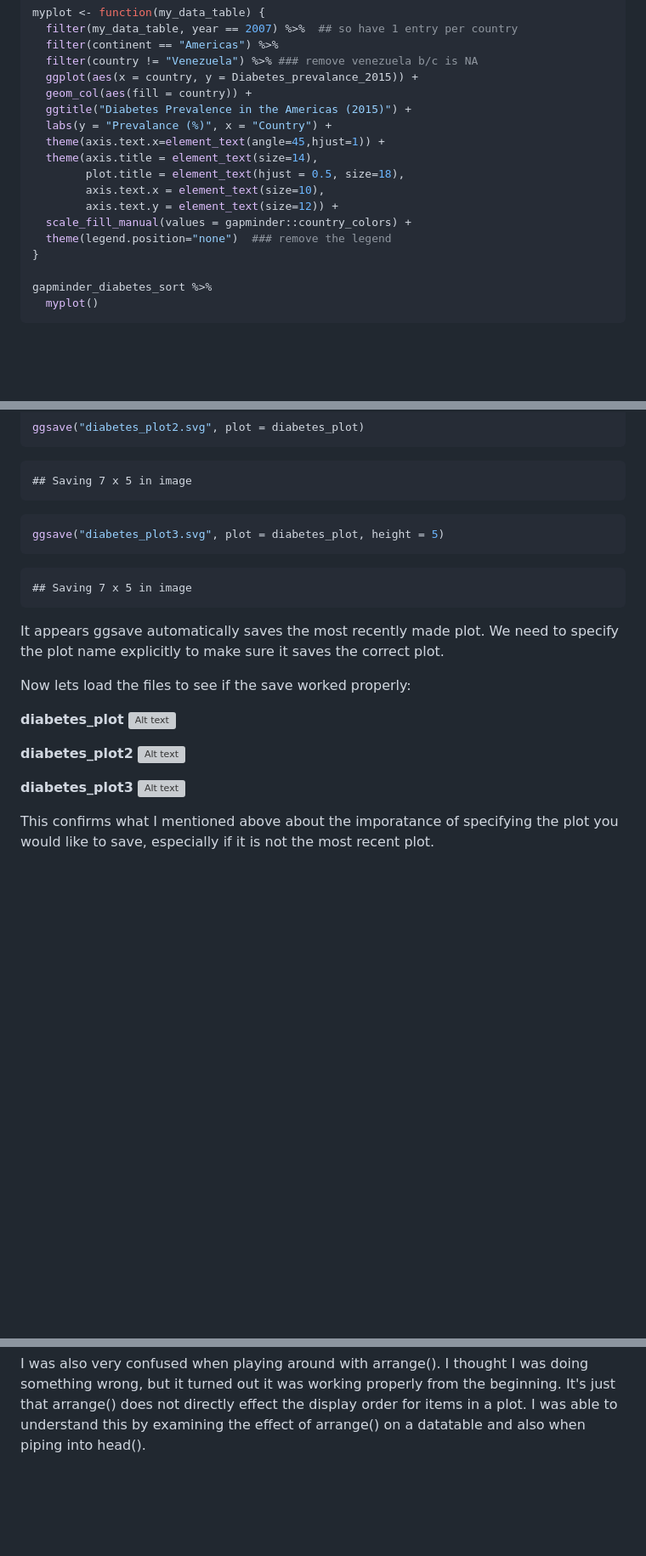
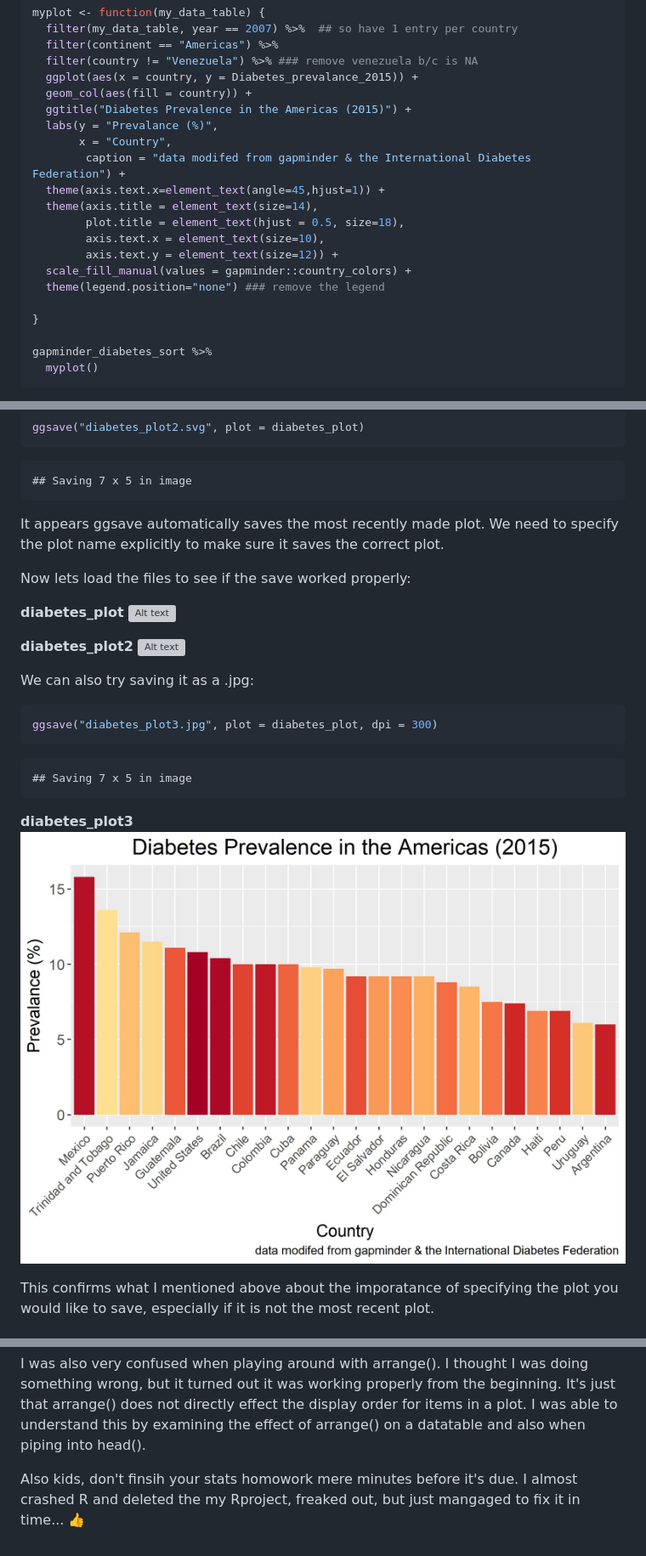
Before and after one commit to sepkamal/STAT545-hw-Kamal-Sepehr, a Markdown page: Hw05/HW05_factor_figure_management.md, 3 parts joined by grey strips. Shown at 85% size. Drawn GitHub-style; pictures changed too: Hw05/diabetes_plot3.jpg (added); blank space fills up the shorter version; grey boxes are pictures that could not be loaded.

Commit message:
UPDATING FIGURES

````diff
--- a/Hw05/HW05_factor_figure_management.md
+++ b/Hw05/HW05_factor_figure_management.md
@@ -299,14 +299,17 @@ myplot <- function(my_data_table) {
   ggplot(aes(x = country, y = Diabetes_prevalance_2015)) +
   geom_col(aes(fill = country)) +
   ggtitle("Diabetes Prevalence in the Americas (2015)") +
-  labs(y = "Prevalance (%)", x = "Country") +
+  labs(y = "Prevalance (%)",
+       x = "Country",
+        caption = "data modifed from gapminder & the International Diabetes Federation") +
   theme(axis.text.x=element_text(angle=45,hjust=1)) +
   theme(axis.title = element_text(size=14),
         plot.title = element_text(hjust = 0.5, size=18),
         axis.text.x = element_text(size=10),
         axis.text.y = element_text(size=12)) +
   scale_fill_manual(values = gapminder::country_colors) +
-  theme(legend.position="none")  ### remove the legend
+  theme(legend.position="none") ### remove the legend
+
 }
 
 gapminder_diabetes_sort %>%
@@ -377,12 +380,6 @@ ggsave("diabetes_plot2.svg", plot = diabetes_plot)
 
     ## Saving 7 x 5 in image
 
-``` r
-ggsave("diabetes_plot3.svg", plot = diabetes_plot, height = 5)
-```
-
-    ## Saving 7 x 5 in image
-
 It appears ggsave automatically saves the most recently made plot. We need to specify the plot name explicitly to make sure it saves the correct plot.
 
 Now lets load the files to see if the save worked properly:
@@ -391,7 +388,15 @@ Now lets load the files to see if the save worked properly:
 
 **diabetes\_plot2** ![Alt text](diabetes_plot2.svg)
 
-**diabetes\_plot3** ![Alt text](diabetes_plot3.svg)
+We can also try saving it as a .jpg:
+
+``` r
+ggsave("diabetes_plot3.jpg", plot = diabetes_plot, dpi = 300)
+```
+
+    ## Saving 7 x 5 in image
+
+**diabetes\_plot3** ![Alt text](diabetes_plot3.jpg)
 
 This confirms what I mentioned above about the imporatance of specifying the plot you would like to save, especially if it is not the most recent plot.
 
@@ -403,3 +408,5 @@ I found [this page](http://stat545.com/block029_factors.html) from class quite h
 I had never written a function in R before, but after a bit of time on google I manged to figure it out. At first I tried to save the graph as an object, but that didn't work (don't think it's possible to do this). Then I thought a function might work. It was super helpful because I didn't want to copy and paste a massive block of code over and over. I found [this page](https://www.statmethods.net/management/userfunctions.html) helpful for how to write a function.
 
 I was also very confused when playing around with arrange(). I thought I was doing something wrong, but it turned out it was working properly from the beginning. It's just that arrange() does not directly effect the display order for items in a plot. I was able to understand this by examining the effect of arrange() on a datatable and also when piping into head().
+
+Also kids, don't finsih your stats homowork mere minutes before it's due. I almost crashed R and deleted the my Rproject, freaked out, but just mangaged to fix it in time... :thumbsup:
````
Also changed, not shown: 6 other files.
